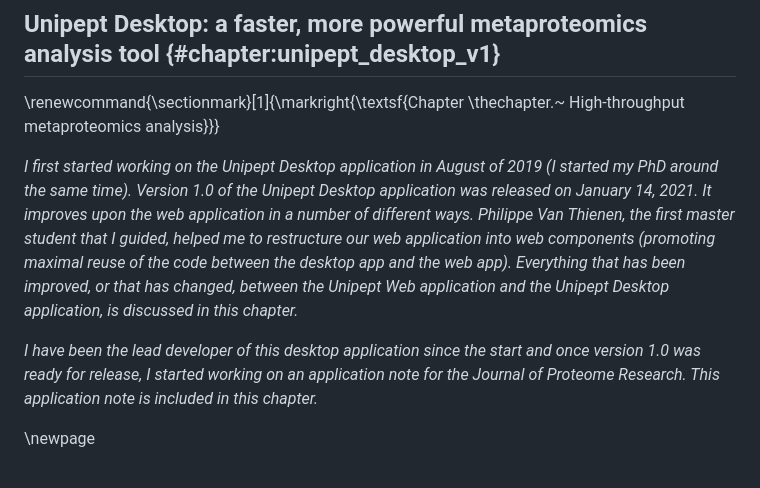
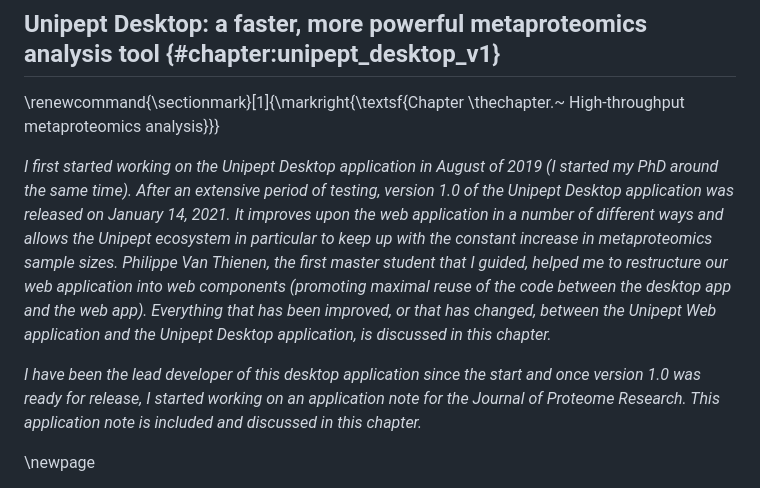
Before and after one commit to pverscha/phd_thesis, a Markdown page: 11-chapter_2_unipept_desktop_v1.md, the part around the change. GitHub-like rendering.

Commit message:
Fix typos in introduction of chapter 2

```diff
--- a/11-chapter_2_unipept_desktop_v1.md
+++ b/11-chapter_2_unipept_desktop_v1.md
@@ -3,13 +3,13 @@
 \renewcommand{\sectionmark}[1]{\markright{\textsf{Chapter \thechapter.~ High-throughput metaproteomics analysis}}}
 
 *I first started working on the Unipept Desktop application in August of 2019 (I started my PhD around the same time).
-Version 1.0 of the Unipept Desktop application was released on January 14, 2021.
-It improves upon the web application in a number of different ways.
+After an extensive period of testing, version 1.0 of the Unipept Desktop application was released on January 14, 2021.
+It improves upon the web application in a number of different ways and allows the Unipept ecosystem in particular to keep up with the constant increase in metaproteomics sample sizes.
 Philippe Van Thienen, the first master student that I guided, helped me to restructure our web application into web components (promoting maximal reuse of the code between the desktop app and the web app).
 Everything that has been improved, or that has changed, between the Unipept Web application and the Unipept Desktop application, is discussed in this chapter.*
 
 *I have been the lead developer of this desktop application since the start and once version 1.0 was ready for release, I started working on an application note for the Journal of Proteome Research.
-This application note is included in this chapter.*
+This application note is included and discussed in this chapter.*
 
 \newpage
 
```
